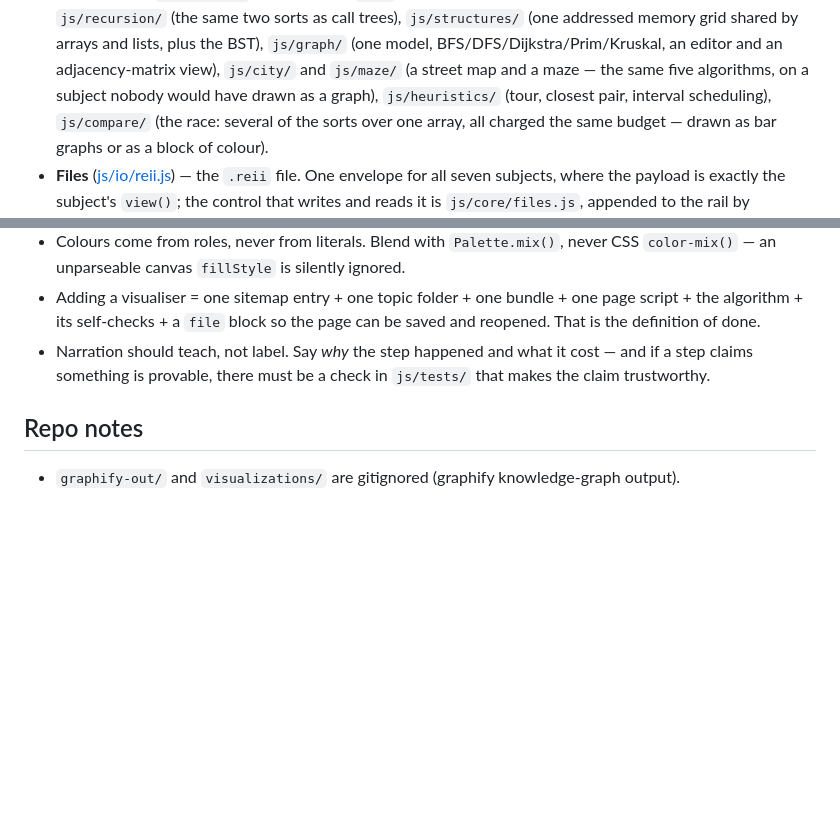
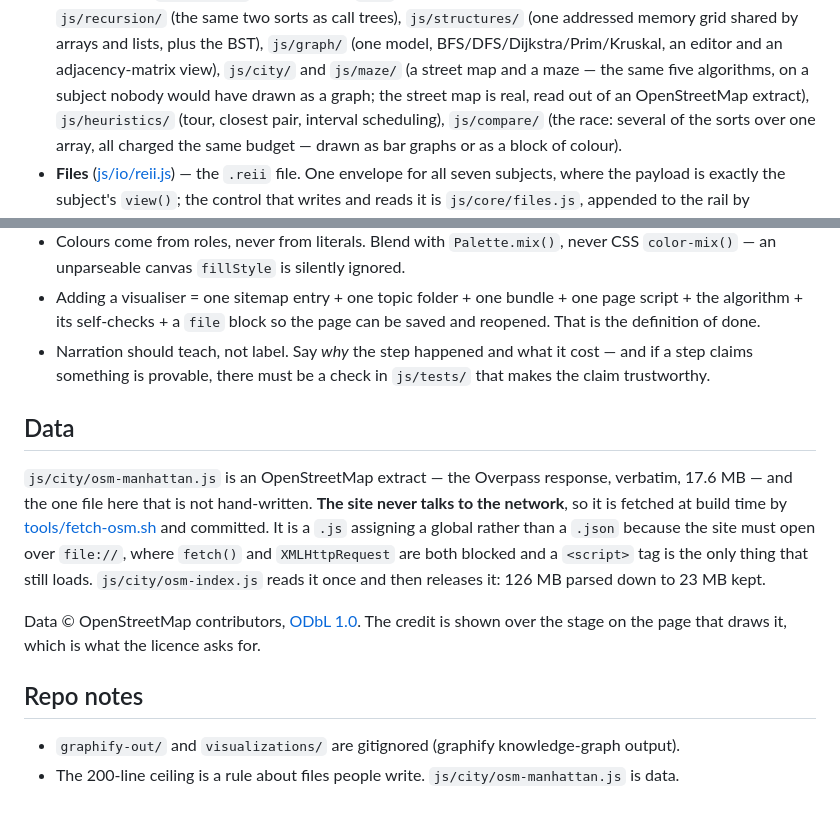
Before and after one commit to SEECE/REII211, a Markdown page: CLAUDE.md, 2 parts joined by grey strips. Rendered like a GitHub page; blank space fills up the shorter version.

```diff
--- a/CLAUDE.md
+++ b/CLAUDE.md
@@ -41,7 +41,7 @@ walking it faster. Read [structure/RUNTIME.md](structure/RUNTIME.md) before writ
   (one addressed memory grid shared by arrays and lists, plus the BST), `js/graph/` (one model,
   BFS/DFS/Dijkstra/Prim/Kruskal, an editor and an adjacency-matrix view), `js/city/` and
   `js/maze/` (a street map and a maze — the same five algorithms, on a subject nobody would
-  have drawn as a graph),
+  have drawn as a graph; the street map is real, read out of an OpenStreetMap extract),
   `js/heuristics/` (tour, closest pair, interval scheduling), `js/compare/` (the race: several
   of the sorts over one array, all charged the same budget — drawn as bar graphs or as a block
   of colour).
@@ -91,6 +91,20 @@ change if the decision itself moves.
   step claims something is provable, there must be a check in `js/tests/` that makes the claim
   trustworthy.
 
+## Data
+
+`js/city/osm-manhattan.js` is an OpenStreetMap extract — the Overpass response, verbatim, 17.6
+MB — and the one file here that is not hand-written. **The site never talks to the network**, so
+it is fetched at build time by [tools/fetch-osm.sh](tools/fetch-osm.sh) and committed. It is a
+`.js` assigning a global rather than a `.json` because the site must open over `file://`, where
+`fetch()` and `XMLHttpRequest` are both blocked and a `<script>` tag is the only thing that
+still loads. `js/city/osm-index.js` reads it once and then releases it: 126 MB parsed down to 23
+MB kept.
+
+Data © OpenStreetMap contributors, [ODbL 1.0](https://opendatacommons.org/licenses/odbl/). The
+credit is shown over the stage on the page that draws it, which is what the licence asks for.
+
 ## Repo notes
 
 - `graphify-out/` and `visualizations/` are gitignored (graphify knowledge-graph output).
+- The 200-line ceiling is a rule about files people write. `js/city/osm-manhattan.js` is data.
```
Also changed, not shown: structure/FORMATS.md (+8 -1 lines), structure/PAGES.md (+21 -0 lines).
